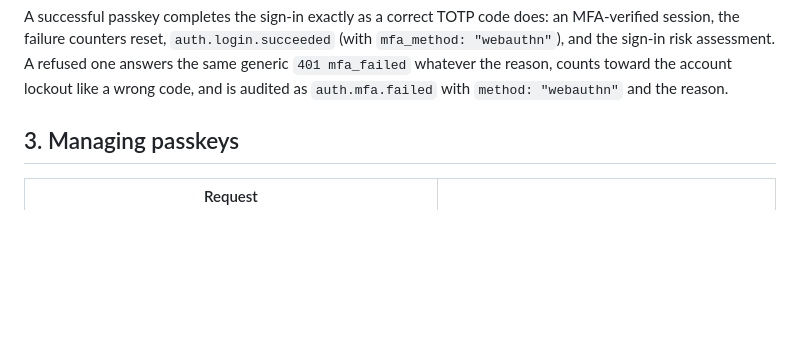
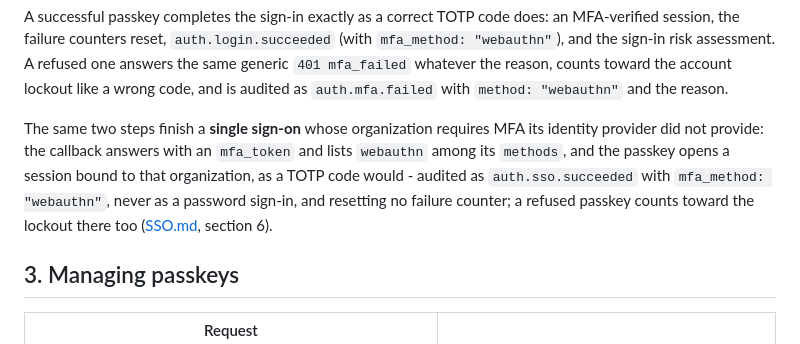
Before and after one commit to mojtaba-py-code/fastapi-postgres-ai-automation-platform, a Markdown page: docs/PASSKEYS.md, the part around the change. Rendered like a GitHub page; blank space fills up the shorter version.

```diff
--- a/docs/PASSKEYS.md
+++ b/docs/PASSKEYS.md
@@ -101,6 +101,14 @@ MFA-verified session, the failure counters reset, `auth.login.succeeded` (with
 the same generic `401 mfa_failed` whatever the reason, counts toward the account
 lockout like a wrong code, and is audited as `auth.mfa.failed` with
 `method: "webauthn"` and the reason.
+
+The same two steps finish a **single sign-on** whose organization requires MFA its
+identity provider did not provide: the callback answers with an `mfa_token` and lists
+`webauthn` among its `methods`, and the passkey opens a session bound to that
+organization, as a TOTP code would - audited as `auth.sso.succeeded` with
+`mfa_method: "webauthn"`, never as a password sign-in, and resetting no failure
+counter; a refused passkey counts toward the lockout there too ([SSO.md](SSO.md),
+section 6).
 
 ## 3. Managing passkeys
 
```
Also changed, not shown: docs/API.md (+1 -1 lines), docs/SSO.md (+25 -16 lines).
